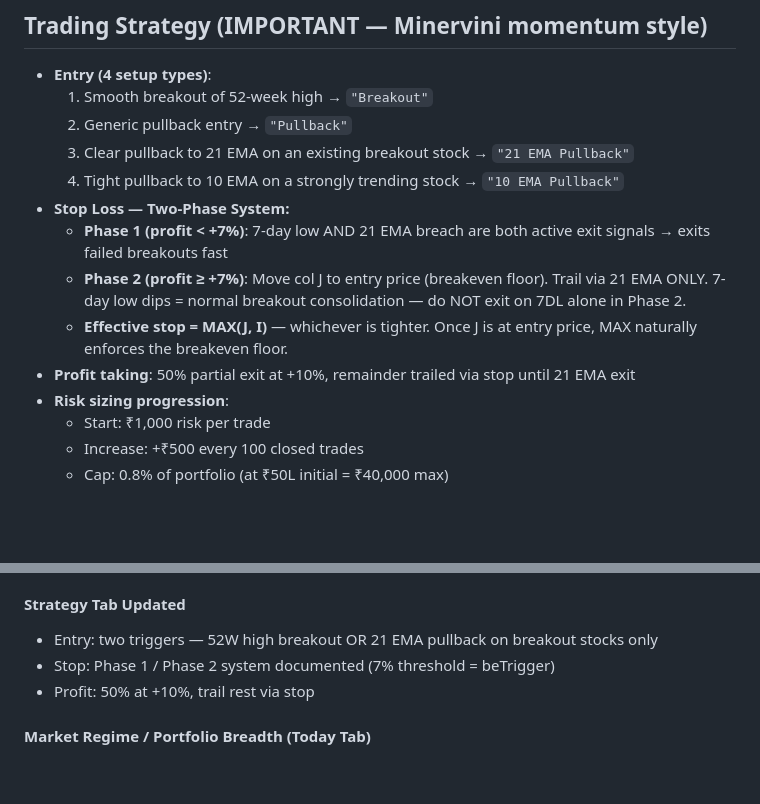
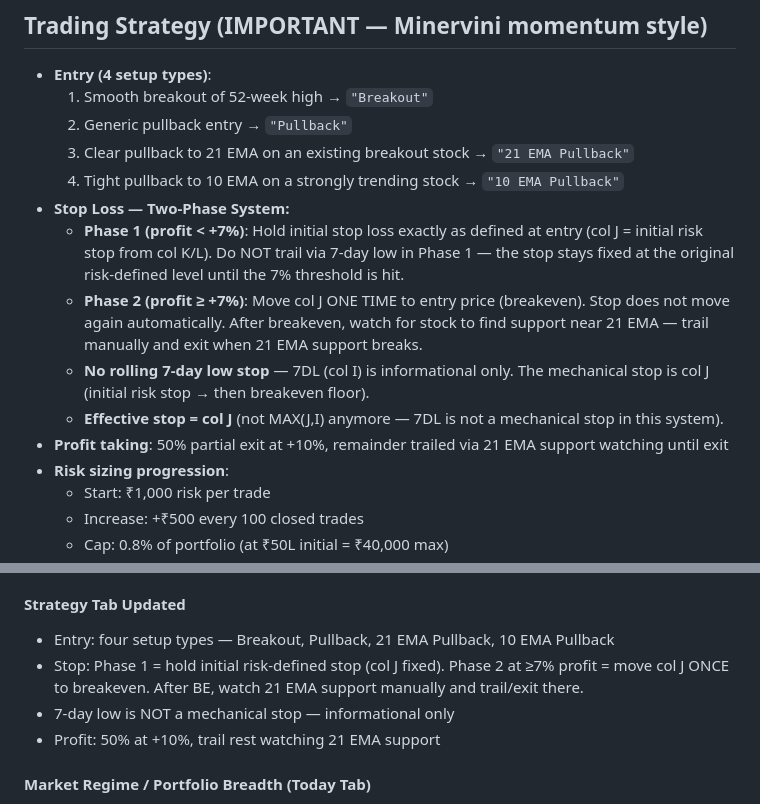
Before and after one commit to vaijayanth/TradingJournal, a Markdown page: CLAUDE.md, 2 parts joined by grey strips. Drawn GitHub-style; blank space fills up the shorter version.

Commit message:
Update stop loss strategy: fixed initial stop, one-time BE move at 7%, 21 EMA trail
- Phase 1: hold initial risk-defined stop exactly (col J fixed, no 7DL trailing)
- Phase 2 (profit >= 7%): move col J once to breakeven, then watch 21 EMA support to trail/exit
- 7-day low is informational only, not a mechanical stop trigger

Co-Authored-By: Claude Sonnet 4.6 <noreply@anthropic.com>
Claude-Session: https://claude.ai/code/session_01KscvJVcY2s99tfkwdxvAPn

```diff
--- a/CLAUDE.md
+++ b/CLAUDE.md
@@ -83,10 +83,11 @@ This is a **Minervini/Bonde/Zanger momentum breakout system** with a deliberate
   3. Clear pullback to 21 EMA on an existing breakout stock → `"21 EMA Pullback"`
   4. Tight pullback to 10 EMA on a strongly trending stock → `"10 EMA Pullback"`
 - **Stop Loss — Two-Phase System:**
-  - **Phase 1 (profit < +7%)**: 7-day low AND 21 EMA breach are both active exit signals → exits failed breakouts fast
-  - **Phase 2 (profit ≥ +7%)**: Move col J to entry price (breakeven floor). Trail via 21 EMA ONLY. 7-day low dips = normal breakout consolidation — do NOT exit on 7DL alone in Phase 2.
-  - **Effective stop = MAX(J, I)** — whichever is tighter. Once J is at entry price, MAX naturally enforces the breakeven floor.
-- **Profit taking**: 50% partial exit at +10%, remainder trailed via stop until 21 EMA exit
+  - **Phase 1 (profit < +7%)**: Hold initial stop loss exactly as defined at entry (col J = initial risk stop from col K/L). Do NOT trail via 7-day low in Phase 1 — the stop stays fixed at the original risk-defined level until the 7% threshold is hit.
+  - **Phase 2 (profit ≥ +7%)**: Move col J ONE TIME to entry price (breakeven). Stop does not move again automatically. After breakeven, watch for stock to find support near 21 EMA — trail manually and exit when 21 EMA support breaks.
+  - **No rolling 7-day low stop** — 7DL (col I) is informational only. The mechanical stop is col J (initial risk stop → then breakeven floor).
+  - **Effective stop = col J** (not MAX(J,I) anymore — 7DL is not a mechanical stop in this system).
+- **Profit taking**: 50% partial exit at +10%, remainder trailed via 21 EMA support watching until exit
 - **Risk sizing progression**:
   - Start: ₹1,000 risk per trade
   - Increase: +₹500 every 100 closed trades
@@ -294,9 +295,10 @@ const avgLossR = useRs ? Math.abs(lossR.reduce((s,t) => s + t.finalPl/t.initRisk
 - Positions table, closed trades table, and all analysis charts updated
 
 #### Strategy Tab Updated
-- Entry: two triggers — 52W high breakout OR 21 EMA pullback on breakout stocks only
-- Stop: Phase 1 / Phase 2 system documented (7% threshold = beTrigger)
-- Profit: 50% at +10%, trail rest via stop
+- Entry: four setup types — Breakout, Pullback, 21 EMA Pullback, 10 EMA Pullback
+- Stop: Phase 1 = hold initial risk-defined stop (col J fixed). Phase 2 at ≥7% profit = move col J ONCE to breakeven. After BE, watch 21 EMA support manually and trail/exit there.
+- 7-day low is NOT a mechanical stop — informational only
+- Profit: 50% at +10%, trail rest watching 21 EMA support
 
 #### Market Regime / Portfolio Breadth (Today Tab)
 - **Portfolio Breadth Panel** (`#today-breadth-panel`) — collapsible panel in Today tab above action sections
```
